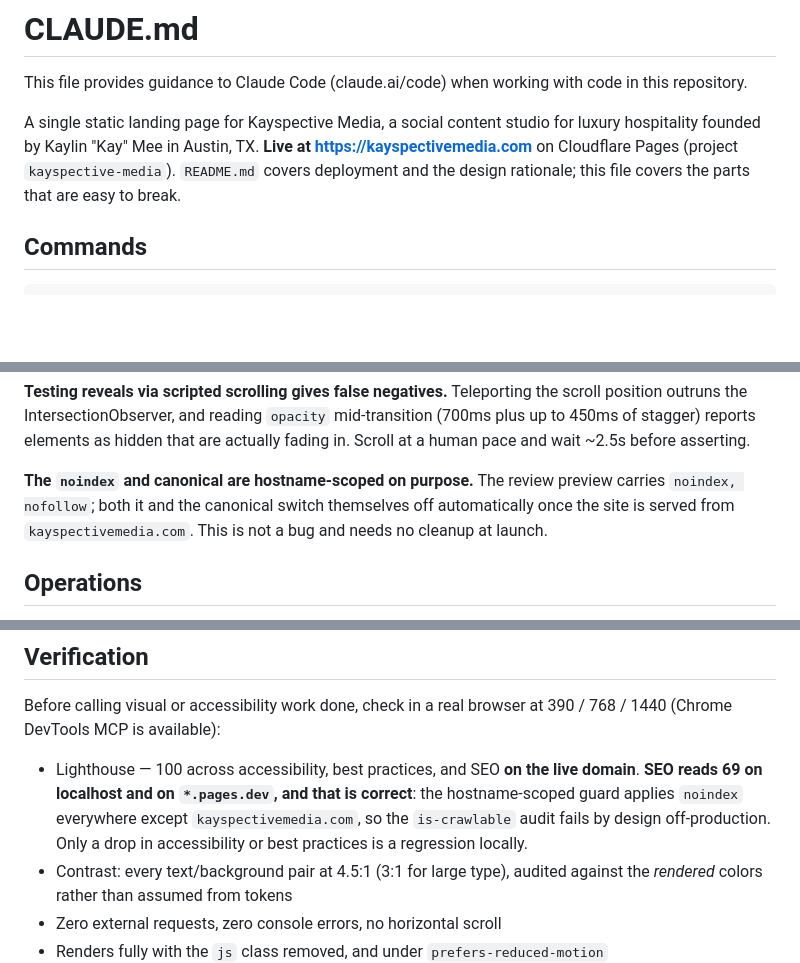
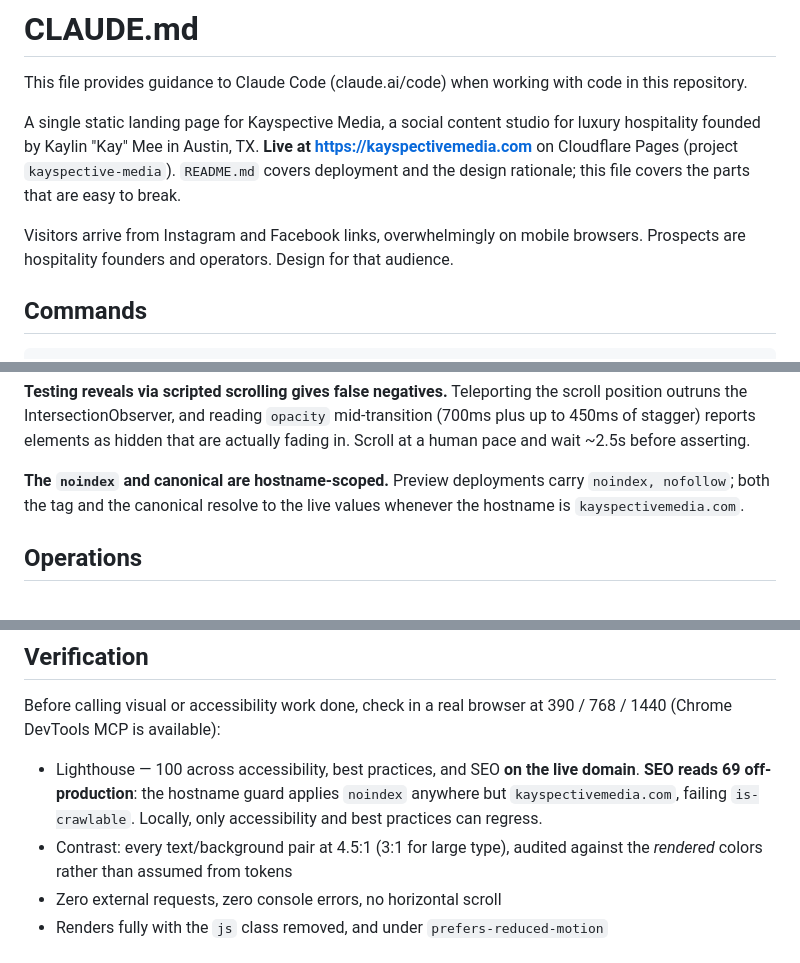
Before and after one commit to edswangren/kayspective-media, a Markdown page: CLAUDE.md, 3 parts joined by grey strips. GitHub-like rendering; blank space fills up the shorter version.

```diff
--- a/CLAUDE.md
+++ b/CLAUDE.md
@@ -7,6 +7,9 @@ hospitality founded by Kaylin "Kay" Mee in Austin, TX. **Live at
 <https://kayspectivemedia.com>** on Cloudflare Pages (project `kayspective-media`).
 `README.md` covers deployment and the design rationale; this file covers the parts that
 are easy to break.
+
+Visitors arrive from Instagram and Facebook links, overwhelmingly on mobile browsers.
+Prospects are hospitality founders and operators. Design for that audience.
 
 ## Commands
 
@@ -204,10 +202,9 @@ position outruns the IntersectionObserver, and reading `opacity` mid-transition
 up to 450ms of stagger) reports elements as hidden that are actually fading in. Scroll at a
 human pace and wait ~2.5s before asserting.
 
-**The `noindex` and canonical are hostname-scoped on purpose.** The review preview carries
-`noindex, nofollow`; both it and the canonical switch themselves off automatically once the
-site is served from `kayspectivemedia.com`. This is not a bug and needs no cleanup at
-launch.
+**The `noindex` and canonical are hostname-scoped.** Preview deployments carry
+`noindex, nofollow`; both the tag and the canonical resolve to the live values whenever
+the hostname is `kayspectivemedia.com`.
 
 ## Operations
 
@@ -261,10 +253,9 @@ Before calling visual or accessibility work done, check in a real browser at 390
 1440 (Chrome DevTools MCP is available):
 
 - Lighthouse — 100 across accessibility, best practices, and SEO **on the live domain**.
-  **SEO reads 69 on localhost and on `*.pages.dev`, and that is correct**: the
-  hostname-scoped guard applies `noindex` everywhere except `kayspectivemedia.com`, so
-  the `is-crawlable` audit fails by design off-production. Only a drop in accessibility
-  or best practices is a regression locally.
+  **SEO reads 69 off-production**: the hostname guard applies `noindex` anywhere but
+  `kayspectivemedia.com`, failing `is-crawlable`. Locally, only accessibility and best
+  practices can regress.
 - Contrast: every text/background pair at 4.5:1 (3:1 for large type), audited against the
   *rendered* colors rather than assumed from tokens
 - Zero external requests, zero console errors, no horizontal scroll
```
Also changed, not shown: other parts of CLAUDE.md (+13 -23 lines).
